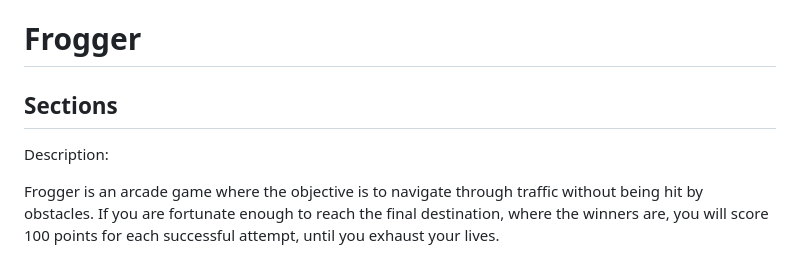
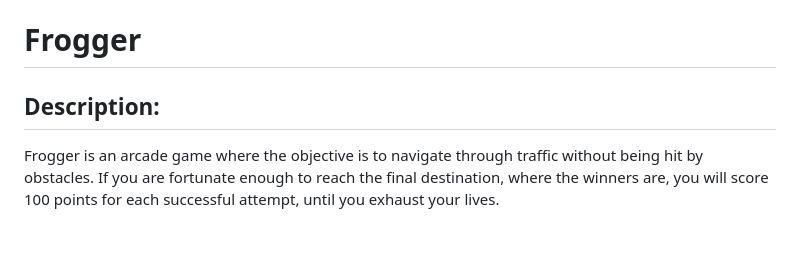
Before and after one commit to gibacarnieli/Frogger, a Markdown page: README.md, the part around the change. Rendered like a GitHub page; blank space fills up the shorter version.

```diff
--- a/README.md
+++ b/README.md
@@ -1,8 +1,6 @@
 # Frogger
 
-
-## Sections
-Description:
+## Description:
 
 Frogger is an arcade game where the objective is to navigate through traffic without being hit by obstacles. If you are fortunate enough to reach the final destination, where the winners are, you will score 100 points for each successful attempt, until you exhaust your lives.
 
```
